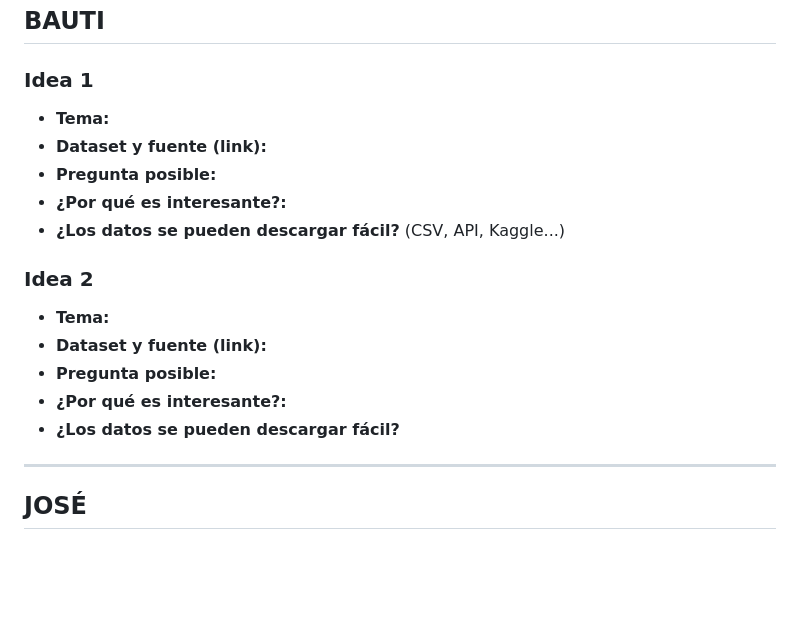
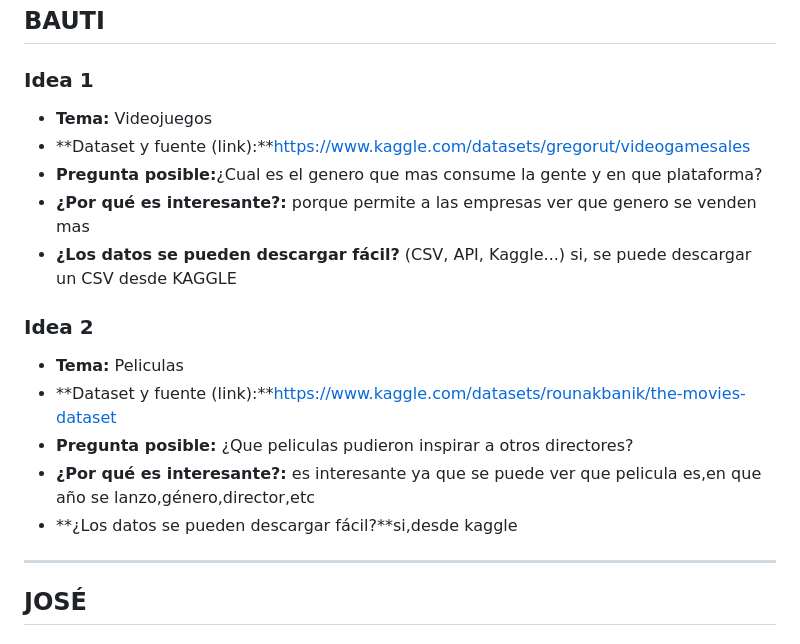
Before and after one commit to enedenao/tp_labo, a Markdown page: brainstorm.md, the part around the change. Drawn GitHub-style; blank space fills up the shorter version.

```diff
--- a/brainstorm.md
+++ b/brainstorm.md
@@ -9,18 +9,18 @@
 ## BAUTI
 
 ### Idea 1
-- **Tema:**
-- **Dataset y fuente (link):**
-- **Pregunta posible:**
-- **¿Por qué es interesante?:**
-- **¿Los datos se pueden descargar fácil?** (CSV, API, Kaggle...)
+- **Tema:** Videojuegos
+- **Dataset y fuente (link):**https://www.kaggle.com/datasets/gregorut/videogamesales
+- **Pregunta posible:**¿Cual es el genero que mas consume la gente y en que plataforma?
+- **¿Por qué es interesante?:** porque permite a las empresas ver que genero se venden mas
+- **¿Los datos se pueden descargar fácil?** (CSV, API, Kaggle...) si, se puede descargar un CSV desde KAGGLE
 
 ### Idea 2
-- **Tema:**
-- **Dataset y fuente (link):**
-- **Pregunta posible:**
-- **¿Por qué es interesante?:**
-- **¿Los datos se pueden descargar fácil?**
+- **Tema:** Peliculas
+- **Dataset y fuente (link):**https://www.kaggle.com/datasets/rounakbanik/the-movies-dataset
+- **Pregunta posible:** ¿Que peliculas pudieron inspirar a otros directores?
+- **¿Por qué es interesante?:** es interesante ya que se puede ver que pelicula es,en que año se lanzo,género,director,etc
+- **¿Los datos se pueden descargar fácil?**si,desde kaggle
 
 ---
 
```
